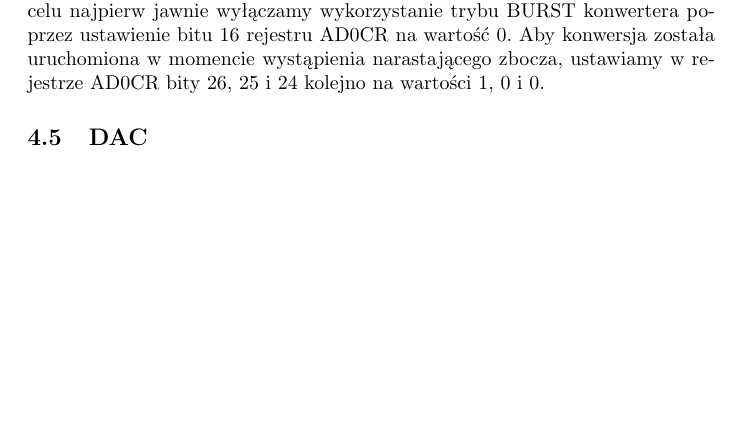
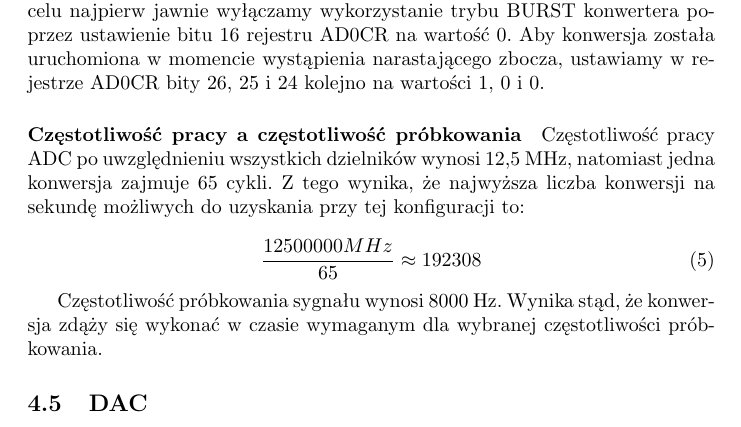
Before and after one commit to tmwitczak/analyse-that-sound, a LaTeX document (dokumentacja/dokumentacja.tex, which reads dokumentacja/adc.tex): part of page 12 of 13, cut so that both start at the same text, the shorter picture padded with empty space. Compiled offline with pdfLaTeX.

Commit message:
Add comments on conversion and sampling frequency

```diff
--- a/dokumentacja/adc.tex
+++ b/dokumentacja/adc.tex
@@ -46,3 +46,17 @@
     wartość 0. Aby konwersja została uruchomiona w momencie wystąpienia
     narastającego zbocza, ustawiamy w rejestrze AD0CR bity 26, 25
     i 24 kolejno na wartości 1, 0 i 0.
+
+\paragraph{Częstotliwość pracy a częstotliwość próbkowania}
+    Częstotliwość pracy ADC po uwzględnieniu wszystkich dzielników wynosi
+    12,5 MHz, natomiast jedna konwersja zajmuje 65 cykli. Z tego wynika,
+    że najwyższa liczba konwersji na sekundę możliwych do uzyskania przy tej
+    konfiguracji to:
+
+    \begin{equation}
+        \frac{12500000MHz}{65} \approx 192308
+    \end{equation}
+
+    Częstotliwość próbkowania sygnału wynosi 8000 Hz. Wynika stąd, że konwersja
+    zdąży się wykonać w czasie wymaganym dla wybranej częstotliwości
+    próbkowania.
```
